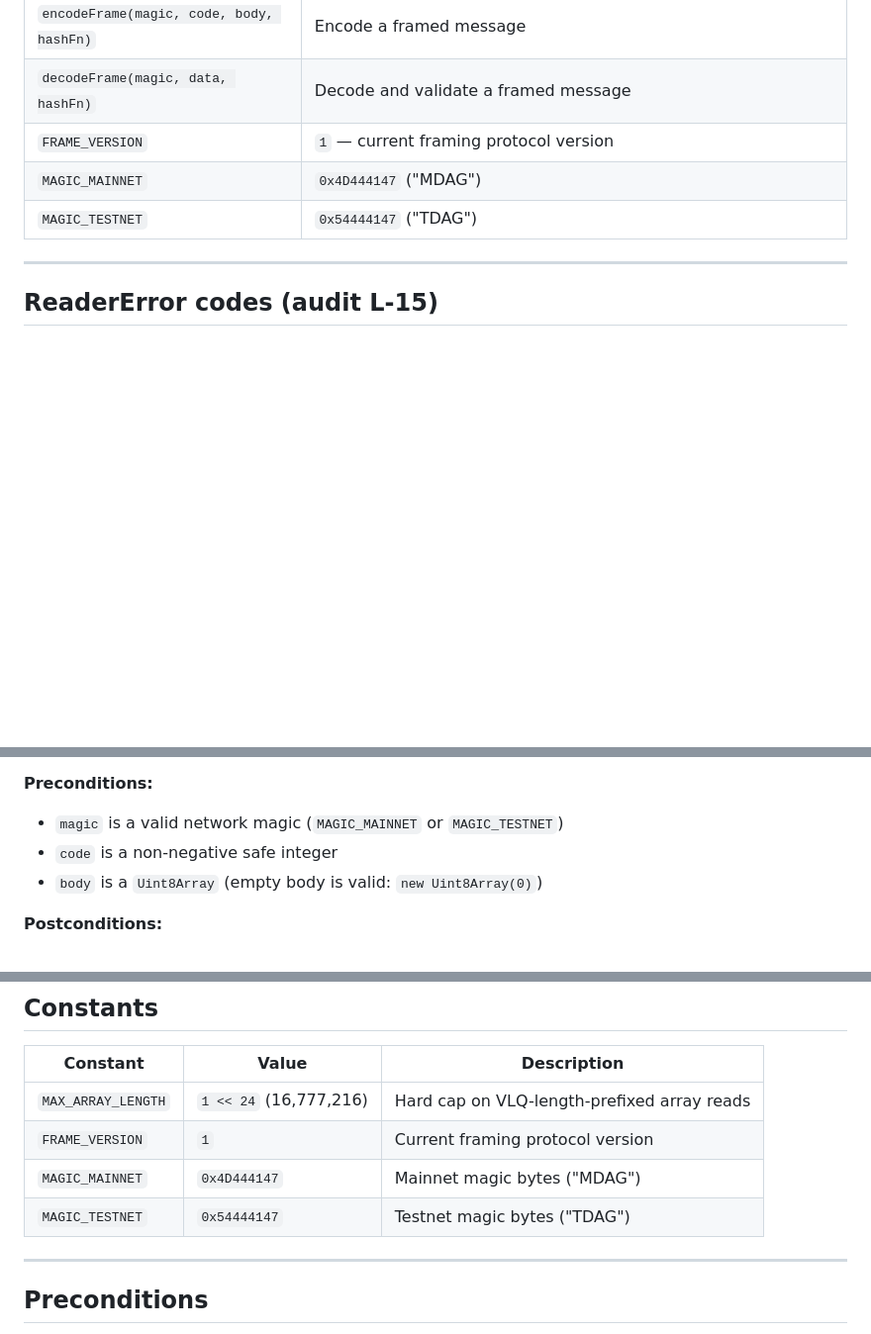
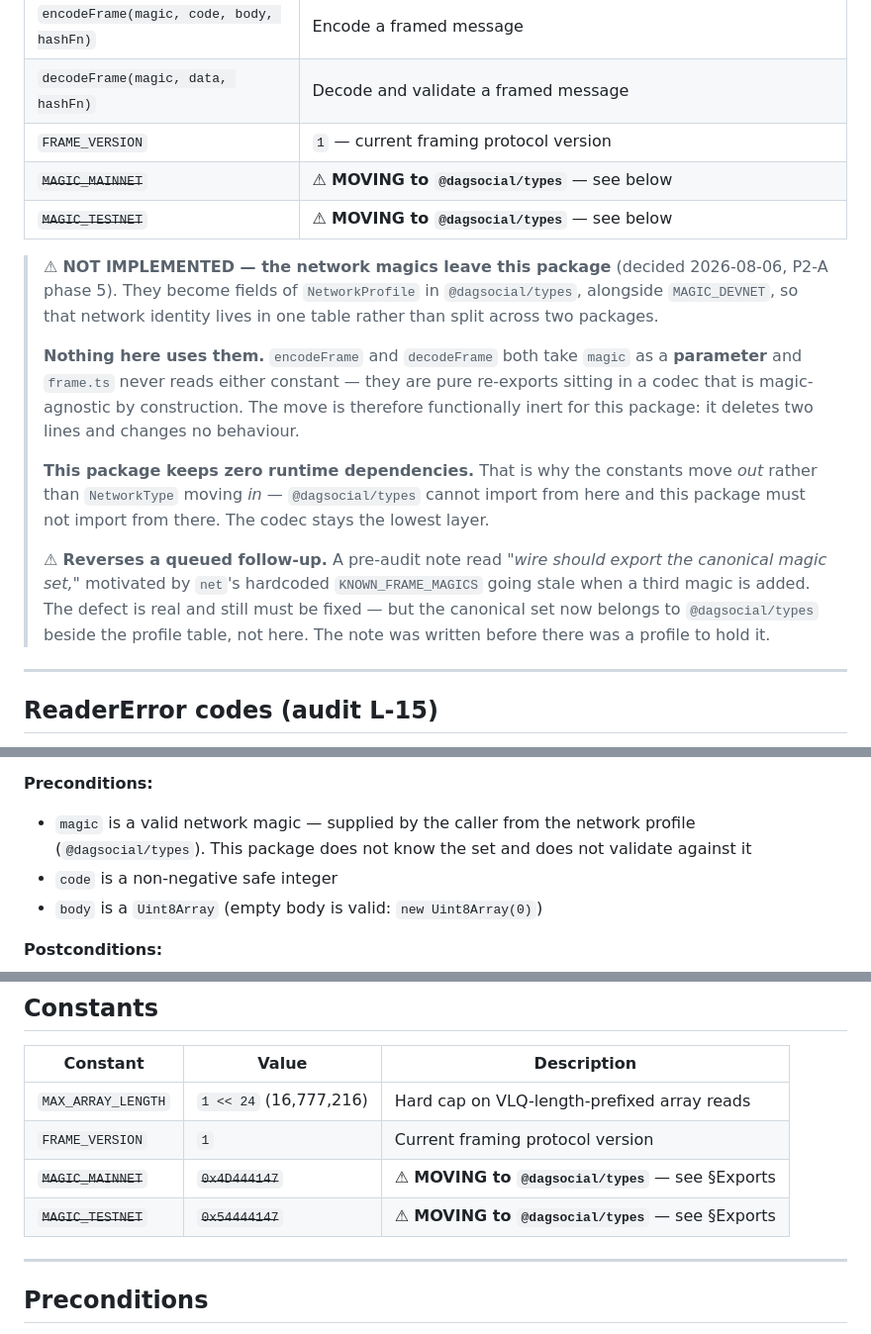
Before and after one commit to mwaddip/dagsocial, a Markdown page: contracts/WIRE_INTERFACE.md, 3 parts joined by grey strips. Shown at 99% size. GitHub-like rendering; blank space fills up the shorter version.

```diff
--- a/contracts/WIRE_INTERFACE.md
+++ b/contracts/WIRE_INTERFACE.md
@@ -30,8 +30,28 @@ BigInt paths for u64 wire values are deferred to a future version.
 | `encodeFrame(magic, code, body, hashFn)` | Encode a framed message |
 | `decodeFrame(magic, data, hashFn)` | Decode and validate a framed message |
 | `FRAME_VERSION` | `1` — current framing protocol version |
-| `MAGIC_MAINNET` | `0x4D444147` ("MDAG") |
-| `MAGIC_TESTNET` | `0x54444147` ("TDAG") |
+| ~~`MAGIC_MAINNET`~~ | ⚠ **MOVING to `@dagsocial/types`** — see below |
+| ~~`MAGIC_TESTNET`~~ | ⚠ **MOVING to `@dagsocial/types`** — see below |
+
+> ⚠ **NOT IMPLEMENTED — the network magics leave this package** (decided 2026-08-06, P2-A
+> phase 5). They become fields of `NetworkProfile` in `@dagsocial/types`, alongside
+> `MAGIC_DEVNET`, so that network identity lives in one table rather than split across two
+> packages.
+>
+> **Nothing here uses them.** `encodeFrame` and `decodeFrame` both take `magic` as a
+> **parameter** and `frame.ts` never reads either constant — they are pure re-exports
+> sitting in a codec that is magic-agnostic by construction. The move is therefore
+> functionally inert for this package: it deletes two lines and changes no behaviour.
+>
+> **This package keeps zero runtime dependencies.** That is why the constants move *out*
+> rather than `NetworkType` moving *in* — `@dagsocial/types` cannot import from here and
+> this package must not import from there. The codec stays the lowest layer.
+>
+> ⚠ **Reverses a queued follow-up.** A pre-audit note read *"wire should export the
+> canonical magic set,"* motivated by `net`'s hardcoded `KNOWN_FRAME_MAGICS` going stale
+> when a third magic is added. The defect is real and still must be fixed — but the
+> canonical set now belongs to `@dagsocial/types` beside the profile table, not here. The
+> note was written before there was a profile to hold it.
 
 ---
 
@@ -309,7 +329,8 @@ Encodes a framed message.
 - **body:** raw bytes (unchanged)
 
 **Preconditions:**
-- `magic` is a valid network magic (`MAGIC_MAINNET` or `MAGIC_TESTNET`)
+- `magic` is a valid network magic — supplied by the caller from the network profile
+  (`@dagsocial/types`). This package does not know the set and does not validate against it
 - `code` is a non-negative safe integer
 - `body` is a `Uint8Array` (empty body is valid: `new Uint8Array(0)`)
 
@@ -390,8 +411,8 @@ See "ReaderError codes (audit L-15)" above for the normative meanings.
 |----------|-------|-------------|
 | `MAX_ARRAY_LENGTH` | `1 << 24` (16,777,216) | Hard cap on VLQ-length-prefixed array reads |
 | `FRAME_VERSION` | `1` | Current framing protocol version |
-| `MAGIC_MAINNET` | `0x4D444147` | Mainnet magic bytes ("MDAG") |
-| `MAGIC_TESTNET` | `0x54444147` | Testnet magic bytes ("TDAG") |
+| ~~`MAGIC_MAINNET`~~ | ~~`0x4D444147`~~ | ⚠ **MOVING to `@dagsocial/types`** — see §Exports |
+| ~~`MAGIC_TESTNET`~~ | ~~`0x54444147`~~ | ⚠ **MOVING to `@dagsocial/types`** — see §Exports |
 
 ---
 
```
Also changed, not shown: contracts/NET_INTERFACE.md (+11 -4 lines), contracts/TYPES_INTERFACE.md (+19 -0 lines).
